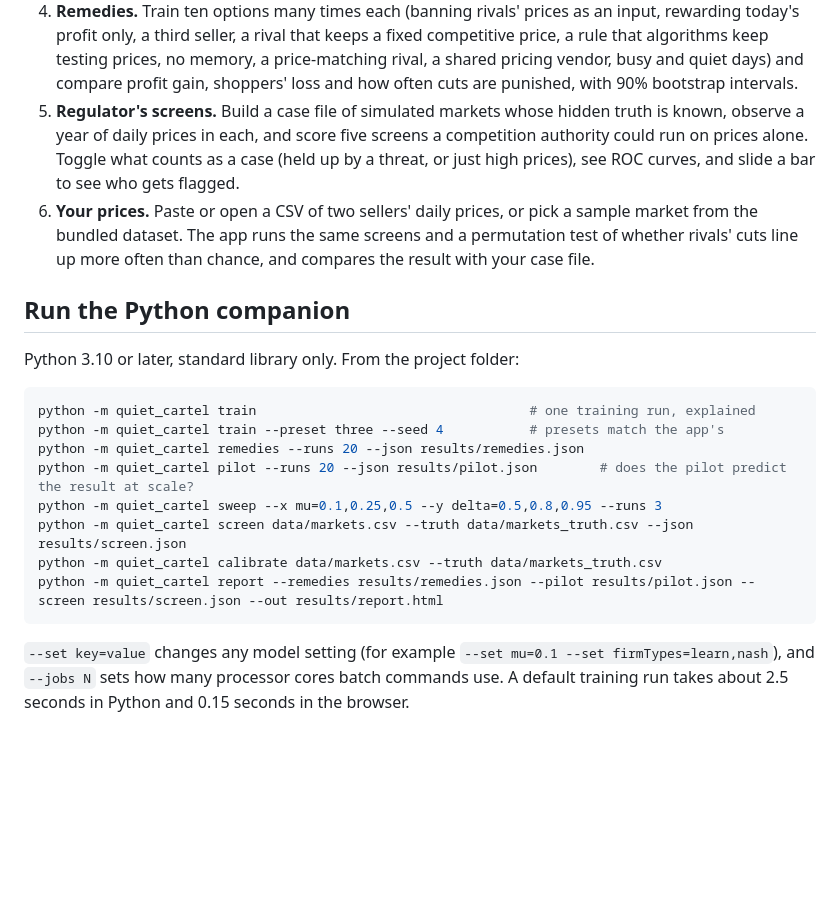
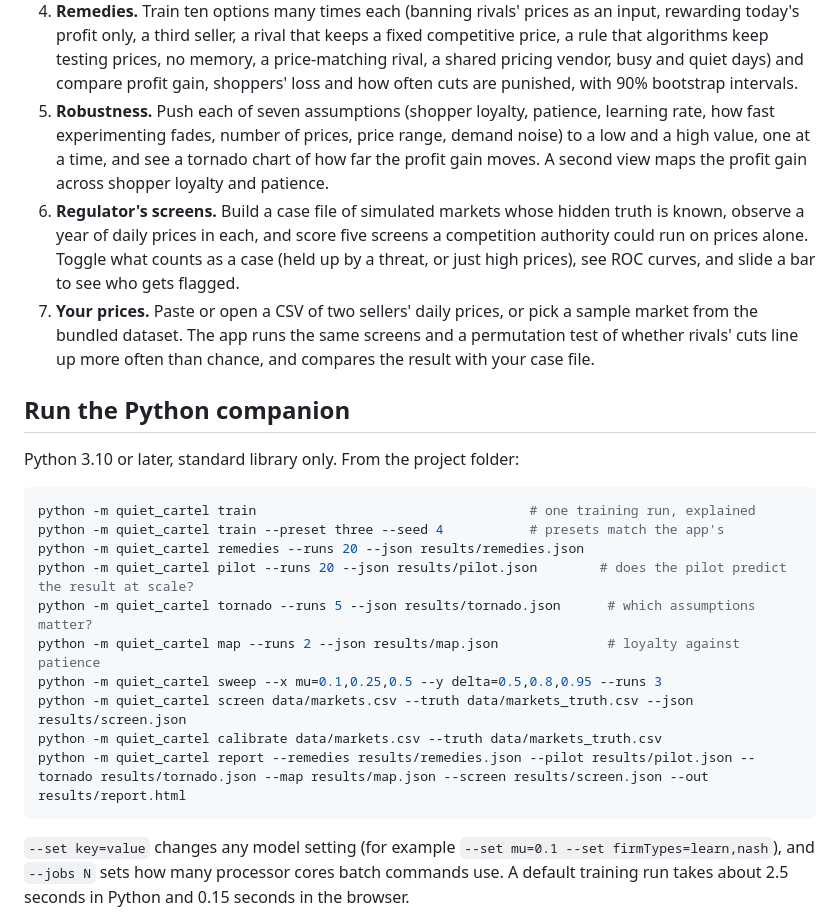
Before and after one commit to bb414/daily-builds, a Markdown page: README.md, the part around one of its changes. GitHub-like rendering; blank space fills up the shorter version.

````diff
--- a/README.md
+++ b/README.md
@@ -35,8 +35,9 @@ The app has six views and a short guide:
 2. **Test for a threat.** Force one seller to cut its price for a day and watch the others respond. The app reports the gain on the day, the losses afterwards, and whether the cut is punished. An exact best-reply calculation shows how far each learned strategy is from the best possible reply to its rival.
 3. **Pilot to scale.** Both sellers start at the competitive price. Seller A pilots an algorithm while seller B keeps a simple rule (keep the competitive price, match the cheapest, or undercut), then B adopts an algorithm too. See what the pilot reported to the board against what A earns once its rival has one, stage by stage and run by run.
 4. **Remedies.** Train ten options many times each (banning rivals' prices as an input, rewarding today's profit only, a third seller, a rival that keeps a fixed competitive price, a rule that algorithms keep testing prices, no memory, a price-matching rival, a shared pricing vendor, busy and quiet days) and compare profit gain, shoppers' loss and how often cuts are punished, with 90% bootstrap intervals.
-5. **Regulator's screens.** Build a case file of simulated markets whose hidden truth is known, observe a year of daily prices in each, and score five screens a competition authority could run on prices alone. Toggle what counts as a case (held up by a threat, or just high prices), see ROC curves, and slide a bar to see who gets flagged.
-6. **Your prices.** Paste or open a CSV of two sellers' daily prices, or pick a sample market from the bundled dataset. The app runs the same screens and a permutation test of whether rivals' cuts line up more often than chance, and compares the result with your case file.
+5. **Robustness.** Push each of seven assumptions (shopper loyalty, patience, learning rate, how fast experimenting fades, number of prices, price range, demand noise) to a low and a high value, one at a time, and see a tornado chart of how far the profit gain moves. A second view maps the profit gain across shopper loyalty and patience.
+6. **Regulator's screens.** Build a case file of simulated markets whose hidden truth is known, observe a year of daily prices in each, and score five screens a competition authority could run on prices alone. Toggle what counts as a case (held up by a threat, or just high prices), see ROC curves, and slide a bar to see who gets flagged.
+7. **Your prices.** Paste or open a CSV of two sellers' daily prices, or pick a sample market from the bundled dataset. The app runs the same screens and a permutation test of whether rivals' cuts line up more often than chance, and compares the result with your case file.
 
 ## Run the Python companion
 
@@ -47,10 +48,12 @@ python -m quiet_cartel train                                   # one training ru
 python -m quiet_cartel train --preset three --seed 4           # presets match the app's
 python -m quiet_cartel remedies --runs 20 --json results/remedies.json
 python -m quiet_cartel pilot --runs 20 --json results/pilot.json        # does the pilot predict the result at scale?
+python -m quiet_cartel tornado --runs 5 --json results/tornado.json      # which assumptions matter?
+python -m quiet_cartel map --runs 2 --json results/map.json              # loyalty against patience
 python -m quiet_cartel sweep --x mu=0.1,0.25,0.5 --y delta=0.5,0.8,0.95 --runs 3
 python -m quiet_cartel screen data/markets.csv --truth data/markets_truth.csv --json results/screen.json
 python -m quiet_cartel calibrate data/markets.csv --truth data/markets_truth.csv
-python -m quiet_cartel report --remedies results/remedies.json --pilot results/pilot.json --screen results/screen.json --out results/report.html
+python -m quiet_cartel report --remedies results/remedies.json --pilot results/pilot.json --tornado results/tornado.json --map results/map.json --screen results/screen.json --out results/report.html
 ```
 
 `--set key=value` changes any model setting (for example `--set mu=0.1 --set firmTypes=learn,nash`), and `--jobs N` sets how many processor cores batch commands use. A default training run takes about 2.5 seconds in Python and 0.15 seconds in the browser.
````
Also changed, not shown: other parts of README.md (+3 -1 lines), FINDINGS.md (+3 -0 lines), docs/robust.png (added).
